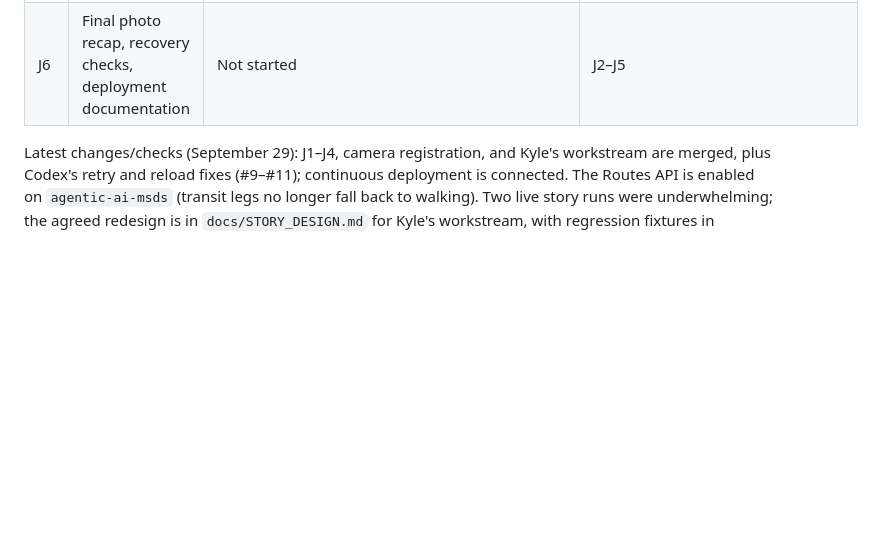
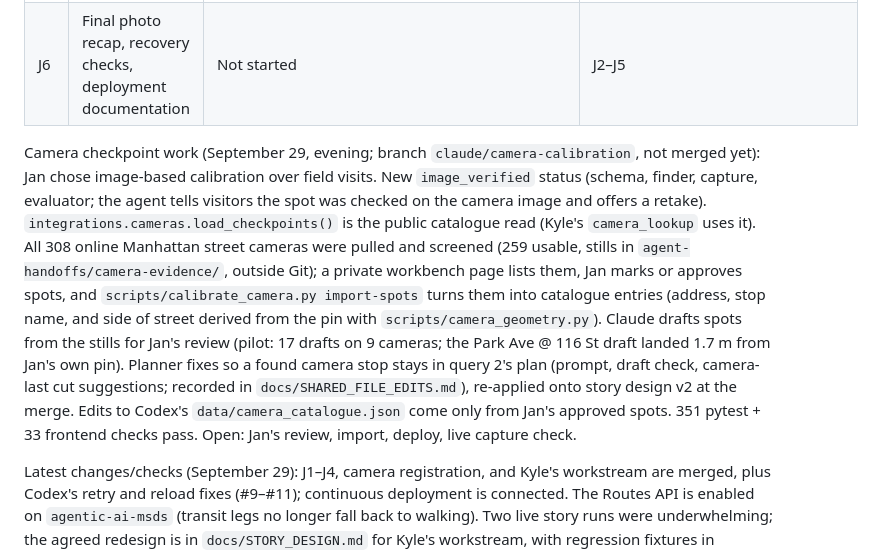
Before and after one commit to jan-barg/scavagent, a Markdown page: docs/STATUS.md, the part around the change. Drawn GitHub-style; blank space fills up the shorter version.

Commit message:
Record the camera calibration work in STATUS
Co-Authored-By: Claude Opus 5.5 <noreply@anthropic.com>

```diff
--- a/docs/STATUS.md
+++ b/docs/STATUS.md
@@ -22,6 +22,8 @@ Initial handoff recorded September 28, 2026. This file records observed implemen
 | J4 | Chat presentation, foreground location and resume | Implemented in standalone `index.html`: mobile chat, DOM-safe Markdown/media, foreground GPS, client-created session UUID and persisted pending message, legacy recovery, and reply session matching. September 29 recovery: transient failures retry sequentially every 5 seconds for up to 4.5 minutes; manual Send cannot overlap. Reload matches an assistant history entry by client_message_id to clear an already completed turn without resending or duplicating it; unfinished turns resume automatically with the same IDs. After the window, the composer is editable: unchanged text retries the same turn, edited text starts a new one. Links retain balanced URL parentheses; failed plan checks show failed; tool activity discloses +N more beyond 12 entries and marks compacted route verdicts as checked. History timeouts cover body reads; malformed links do not rescan the same text; permanent errors retain the manual retry ID. 33 deterministic Node checks pass, including lost replies, 409s, retry expiry, reload reconciliation, GPS/media/session boundaries, links, and tool labels. `uv run --frozen pytest -q`: 272 passed (2 dependency deprecation warnings) | Camera registration and capture replay are merged in PR #4. Claude reviews/merges the frontend recovery PRs; deployed Safari verification, full camera integration, and phone field tests remain |
 | J5 | Cloud Run setup and GitHub continuous deployment | Deployed, CD not connected. September 28: Jan deployed `jan/j2-session-persistence` (commit `1cca150`) from local source as revision `scavagent-00001-sxd` at https://scavagent-b57mvtutma-ue.a.run.app (public, runtime SA `scavagent-run`, `SCAVAGENT_STORE=firestore`). Live checks passed: page loads; `/chat` shape; weather tool call; memory within a session; a second session did not see the first; retried `client_message_id` returned the same reply once; `/history` restored 6 entries; unknown history/media ids 404. Not done: GitHub continuous deployment (PR #1 is merged; merge PR #2 first so `main` has the Dockerfile) | Merge PR #2; Jan's browser approval for the GitHub connection |
 | J6 | Final photo recap, recovery checks, deployment documentation | Not started | J2–J5 |
+
+Camera checkpoint work (September 29, evening; branch `claude/camera-calibration`, not merged yet): Jan chose image-based calibration over field visits. New `image_verified` status (schema, finder, capture, evaluator; the agent tells visitors the spot was checked on the camera image and offers a retake). `integrations.cameras.load_checkpoints()` is the public catalogue read (Kyle's `camera_lookup` uses it). All 308 online Manhattan street cameras were pulled and screened (259 usable, stills in `agent-handoffs/camera-evidence/`, outside Git); a private workbench page lists them, Jan marks or approves spots, and `scripts/calibrate_camera.py import-spots` turns them into catalogue entries (address, stop name, and side of street derived from the pin with `scripts/camera_geometry.py`). Claude drafts spots from the stills for Jan's review (pilot: 17 drafts on 9 cameras; the Park Ave @ 116 St draft landed 1.7 m from Jan's own pin). Planner fixes so a found camera stop stays in query 2's plan (prompt, draft check, camera-last cut suggestions; recorded in `docs/SHARED_FILE_EDITS.md`), re-applied onto story design v2 at the merge. Edits to Codex's `data/camera_catalogue.json` come only from Jan's approved spots. 351 pytest + 33 frontend checks pass. Open: Jan's review, import, deploy, live capture check.
 
 Latest changes/checks (September 29): J1–J4, camera registration, and Kyle's workstream are merged, plus Codex's retry and reload fixes (#9–#11); continuous deployment is connected. The Routes API is enabled on `agentic-ai-msds` (transit legs no longer fall back to walking). Two live story runs were underwhelming; the agreed redesign is in `docs/STORY_DESIGN.md` for Kyle's workstream, with regression fixtures in `fixtures/story_regressions/`. Claude Sonnet 5 on Vertex is reachable but its quota is 0 pending Jan's request. Open: story redesign (Kyle), model switch (Claude after quota), field-calibrate a camera position, `submission.json`.
 
```
